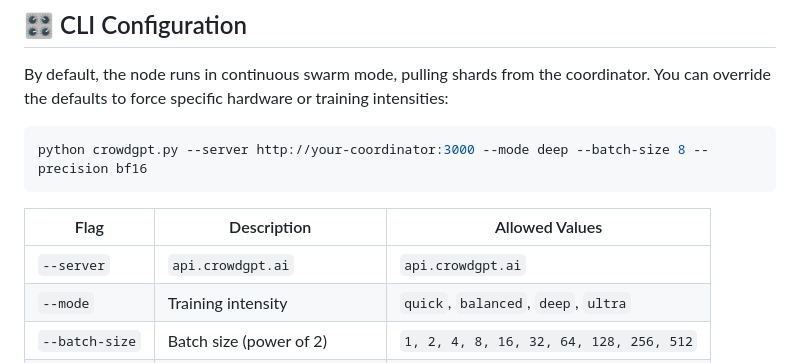
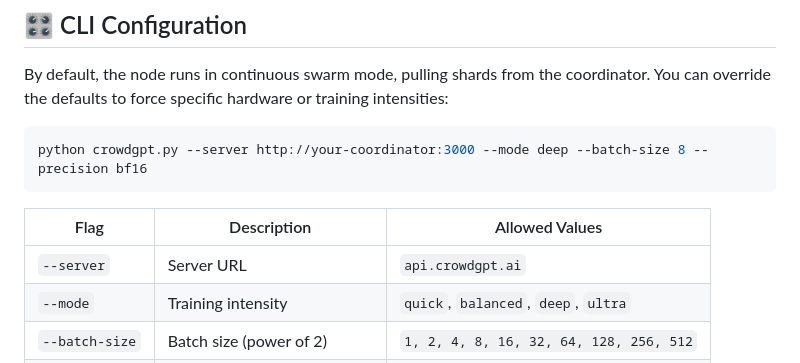
Before and after one commit to Vxtzq/CrowdGPT, a Markdown page: README.md, the part around the change. Drawn GitHub-style.

```diff
--- a/README.md
+++ b/README.md
@@ -82,7 +82,7 @@ python crowdgpt.py --server http://your-coordinator:3000 --mode deep --batch-siz
 
 | Flag | Description | Allowed Values |
 |---|---|---|
-| `--server` | `api.crowdgpt.ai` | `api.crowdgpt.ai` |
+| `--server` | Server URL | `api.crowdgpt.ai` |
 | `--mode` | Training intensity | `quick`, `balanced`, `deep`, `ultra` |
 | `--batch-size` | Batch size (power of 2) | `1, 2, 4, 8, 16, 32, 64, 128, 256, 512` |
 | `--seq-len` | Sequence length (power of 2) | `8, 16, 32, 64` |
```
